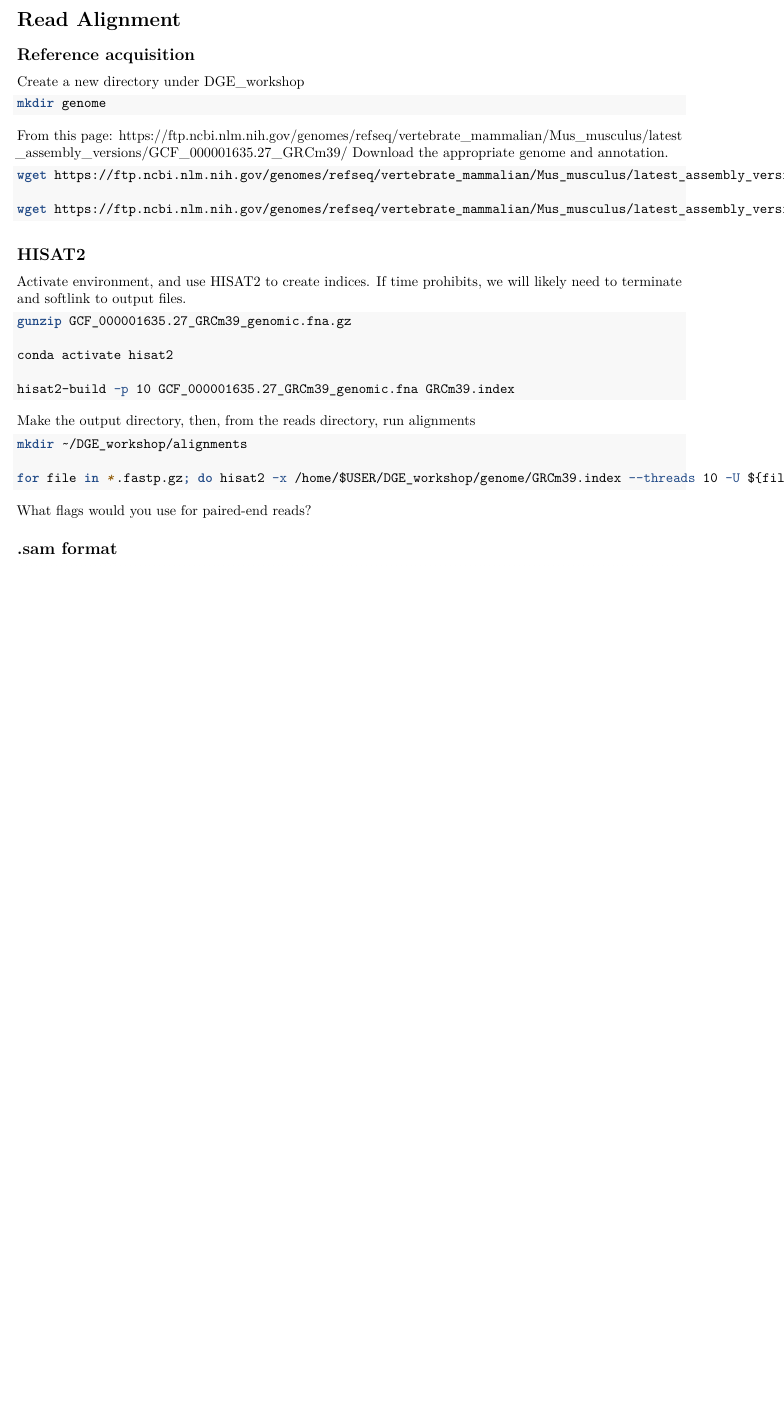
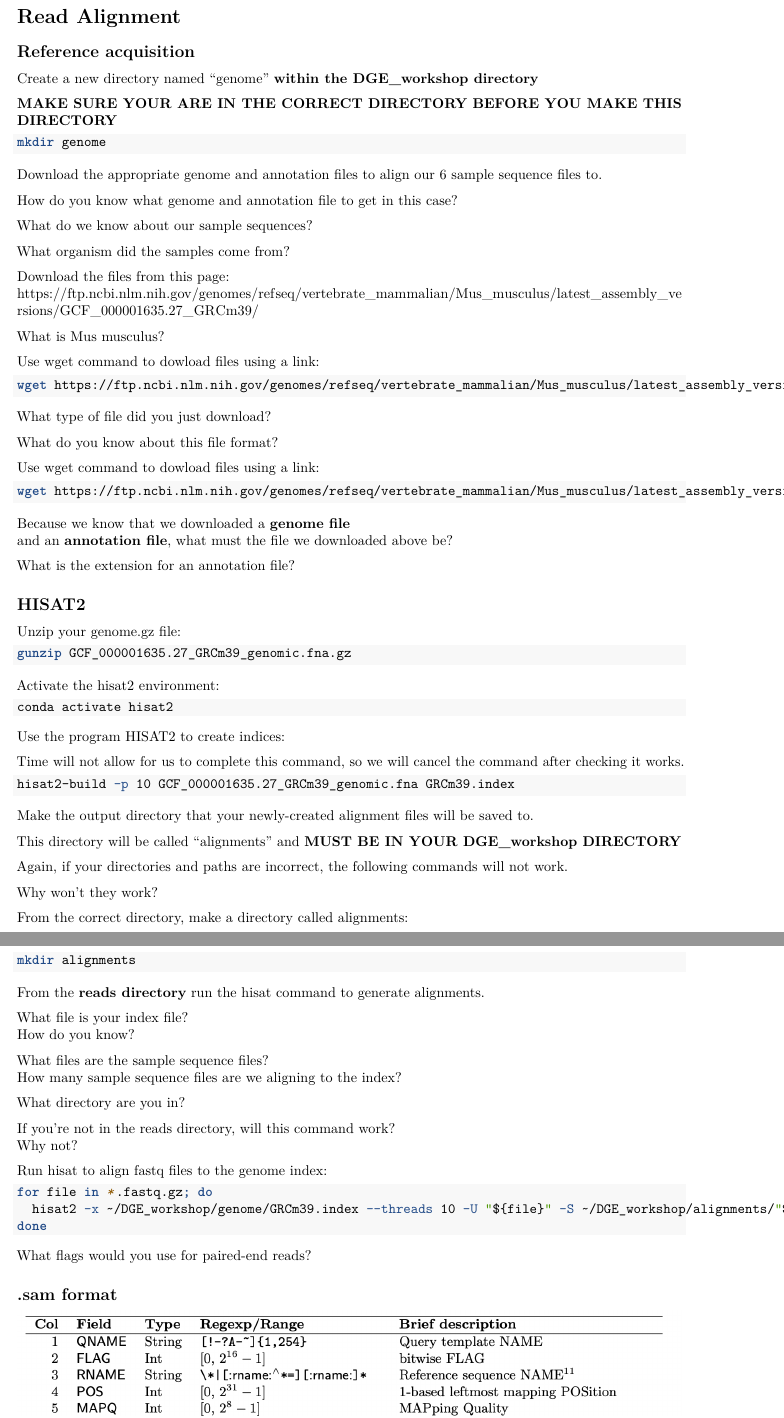
Before and after one commit to ncgr/DE-Bookdown, an R Markdown document (04-Alignment.Rmd): part of page 1 of 3 before the commit and two parts of pages 1 and 2 of 4 after it, the two joined at a grey line, cut so that both start at the same text, the shorter picture padded with empty space. Rendered offline with R 4.5, knitr and Pandoc, then LaTeX, with nearby package versions.

Commit message:
In 4.1 and 4.2 I modified text to be more clear (spacing, bolding, red-text).
separated the commands to individual code boxes

I added questions about samples, sequences, paths and warnings about paths

replaces home/username with ~ for consistency

````diff
--- a/04-Alignment.Rmd
+++ b/04-Alignment.Rmd
@@ -7,39 +7,103 @@ output:
 
 ## Reference acquisition
 
-Create a new directory under DGE_workshop
+Create a new directory named "genome" **within the DGE_workshop directory**
+
+<span style="color:red">**MAKE SURE YOUR ARE IN THE CORRECT DIRECTORY BEFORE YOU MAKE THIS DIRECTORY**</span>
+
 ```{bash, eval=FALSE}
 mkdir genome
 ```
 
-From this page: https://ftp.ncbi.nlm.nih.gov/genomes/refseq/vertebrate_mammalian/Mus_musculus/latest_assembly_versions/GCF_000001635.27_GRCm39/
-Download the appropriate genome and annotation.
 
+Download the appropriate genome and annotation files to align our 6 sample sequence files to.
+
+How do you know what genome and annotation file to get in this case?
+
+What do we know about our sample sequences?
+
+What organism did the samples come from?
+
+
+Download the files from this page:
+https://ftp.ncbi.nlm.nih.gov/genomes/refseq/vertebrate_mammalian/Mus_musculus/latest_assembly_versions/GCF_000001635.27_GRCm39/
+
+What is Mus musculus?
+
+Use wget command to dowload files using a link:
 ```{bash, eval=FALSE}
 wget https://ftp.ncbi.nlm.nih.gov/genomes/refseq/vertebrate_mammalian/Mus_musculus/latest_assembly_versions/GCF_000001635.27_GRCm39/GCF_000001635.27_GRCm39_genomic.fna.gz
+```
 
+What type of file did you just download?
+
+What do you know about this file format?
+
+Use wget command to dowload files using a link:
+```{bash, eval=FALSE}
 wget https://ftp.ncbi.nlm.nih.gov/genomes/refseq/vertebrate_mammalian/Mus_musculus/latest_assembly_versions/GCF_000001635.27_GRCm39/GCF_000001635.27_GRCm39_genomic.gff.gz
 ```
 
+Because we know that we downloaded a **genome file**
+and an **annotation file**, what must the file we downloaded above be?
+
+What is the extension for an annotation file?
+
 ## HISAT2
 
-Activate environment, and use HISAT2 to create indices. If time prohibits, we will likely need to terminate and softlink to output files.
-
+Unzip your genome.gz file:
 ```{bash, eval=FALSE}
 gunzip GCF_000001635.27_GRCm39_genomic.fna.gz
+```
 
+
+Activate the hisat2 environment:
+```{bash, eval=FALSE}
 conda activate hisat2
+```
 
+
+Use the program HISAT2 to create indices:
+
+<span style="color:red">Time will not allow for us to complete this command, so we will cancel the command after checking it works.</span>
+```{bash, eval=FALSE}
 hisat2-build -p 10 GCF_000001635.27_GRCm39_genomic.fna GRCm39.index
 ```
 
-Make the output directory, then, from the reads directory, run alignments
+Make the output directory that your newly-created alignment files will be saved to.
 
+This directory will be called "alignments" and <span style="color:red">**MUST BE IN YOUR DGE_workshop DIRECTORY**</span>
+
+Again, if your directories and paths are incorrect, the following commands will not work.
+
+Why won't they work?
+
+From the correct directory, make a directory called alignments:
 ```{bash, eval=FALSE}
-mkdir ~/DGE_workshop/alignments
+mkdir alignments
+```
 
-for file in *.fastp.gz; do hisat2 -x /home/$USER/DGE_workshop/genome/GRCm39.index --threads 10 -U ${file} -S /home/$USER/DGE_workshop/alignments/${file}.sam; done
+From the **reads directory** run the hisat command to generate alignments.
+
+What file is your index file?
+How do you know?
+
+What files are the sample sequence files?
+How many sample sequence files are we aligning to the index?
+
+<span style="color:red">What directory are you in?</span>
+
+If you're not in the reads directory, will this command work?
+Why not?
+
+Run hisat to align fastq files to the genome index:
+```{bash, eval=FALSE}
+for file in *.fastq.gz; do
+  hisat2 -x ~/DGE_workshop/genome/GRCm39.index --threads 10 -U "${file}" -S ~/DGE_workshop/alignments/"${file}.sam"
+done
 ```
+
+
 
 What flags would you use for paired-end reads?
 
````
